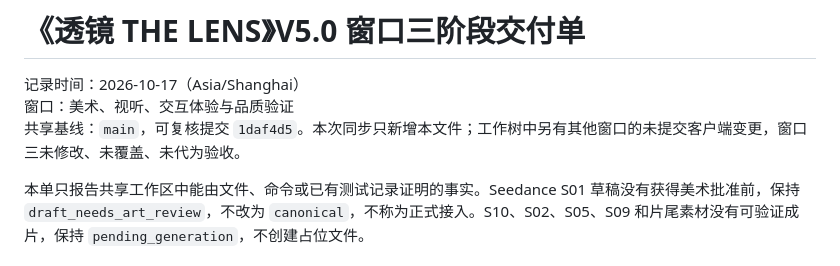
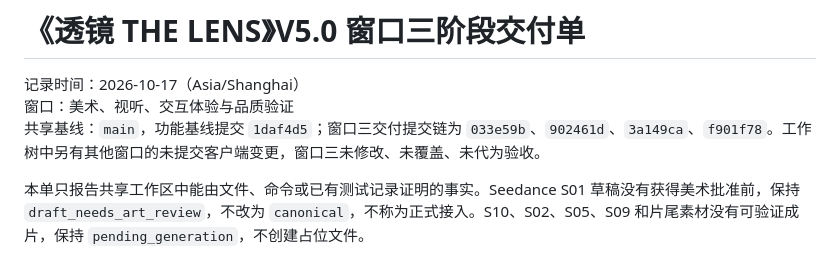
Before and after one commit to c13829663320-debug/the-lens, a Markdown page: docs/V5-WINDOW3-STAGE-DELIVERY.md, the part around the change. Rendered like a GitHub page.

Commit message:
docs: identify window 3 delivery commits

```diff
--- a/docs/V5-WINDOW3-STAGE-DELIVERY.md
+++ b/docs/V5-WINDOW3-STAGE-DELIVERY.md
@@ -2,7 +2,7 @@
 
 记录时间：2026-10-17（Asia/Shanghai）
 窗口：美术、视听、交互体验与品质验证
-共享基线：`main`，可复核提交 `1daf4d5`。本次同步只新增本文件；工作树中另有其他窗口的未提交客户端变更，窗口三未修改、未覆盖、未代为验收。
+共享基线：`main`，功能基线提交 `1daf4d5`；窗口三交付提交链为 `033e59b`、`902461d`、`3a149ca`、`f901f78`。工作树中另有其他窗口的未提交客户端变更，窗口三未修改、未覆盖、未代为验收。
 
 本单只报告共享工作区中能由文件、命令或已有测试记录证明的事实。Seedance S01 草稿没有获得美术批准前，保持 `draft_needs_art_review`，不改为 `canonical`，不称为正式接入。S10、S02、S05、S09 和片尾素材没有可验证成片，保持 `pending_generation`，不创建占位文件。
 
```
